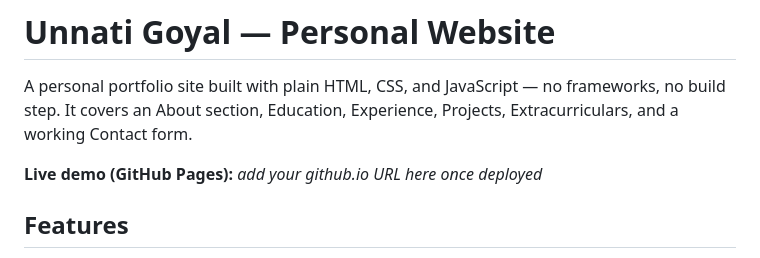
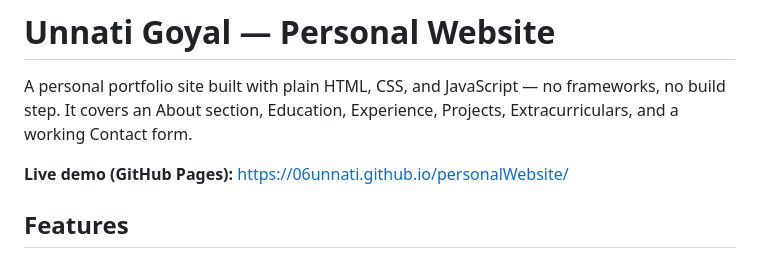
Before and after one commit to 06unnati/personalWebsite, a Markdown page: README.md, the part around the change. GitHub-like rendering.

Commit message:
Added live page

```diff
--- a/README.md
+++ b/README.md
@@ -2,7 +2,7 @@
 
 A personal portfolio site built with plain HTML, CSS, and JavaScript — no frameworks, no build step. It covers an About section, Education, Experience, Projects, Extracurriculars, and a working Contact form.
 
-**Live demo (GitHub Pages):** _add your github.io URL here once deployed_
+**Live demo (GitHub Pages):** https://06unnati.github.io/personalWebsite/
 
 ## Features
 
```
